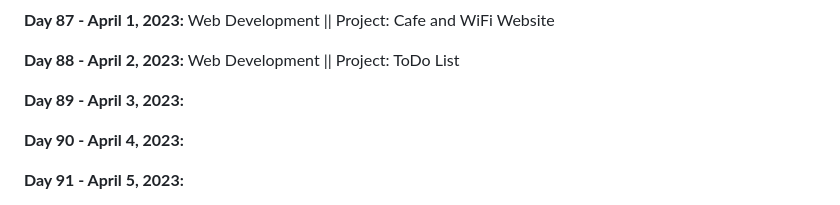
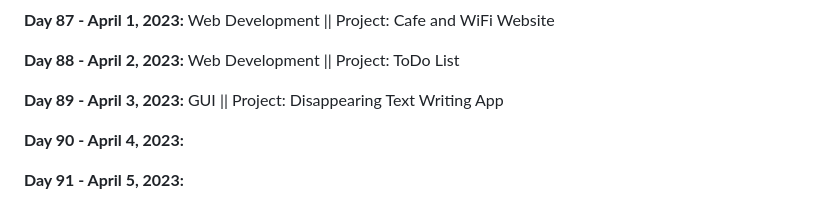
Before and after one commit to vignesh-chaturvedi/100DaysofPython, a Markdown page: README.md, the part around the change. Drawn GitHub-style.

```diff
--- a/README.md
+++ b/README.md
@@ -187,7 +187,7 @@ I am currently working through [*100 Days of Code: The Complete Python Pro Bootc
 
 **Day 88 - April 2, 2023:** Web Development || Project: ToDo List
 
-**Day 89 - April 3, 2023:**
+**Day 89 - April 3, 2023:** GUI || Project: Disappearing Text Writing App
 
 **Day 90 - April 4, 2023:**
 
```
